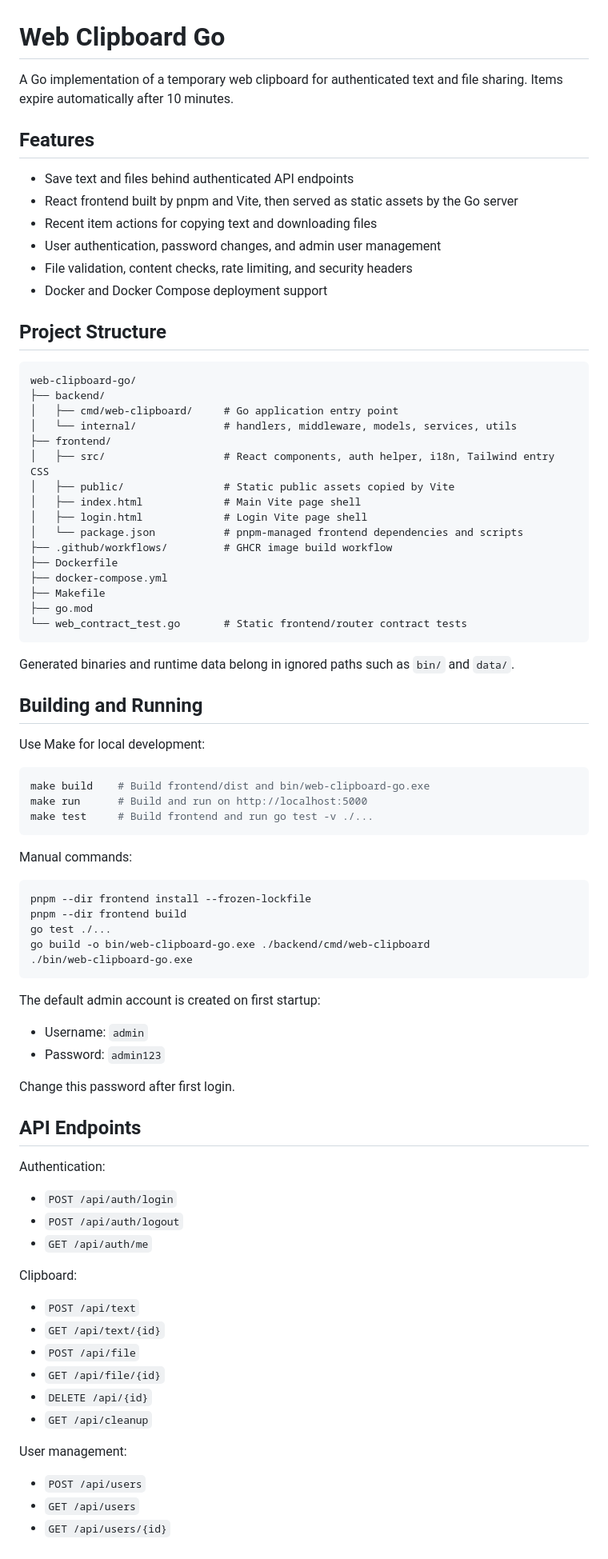
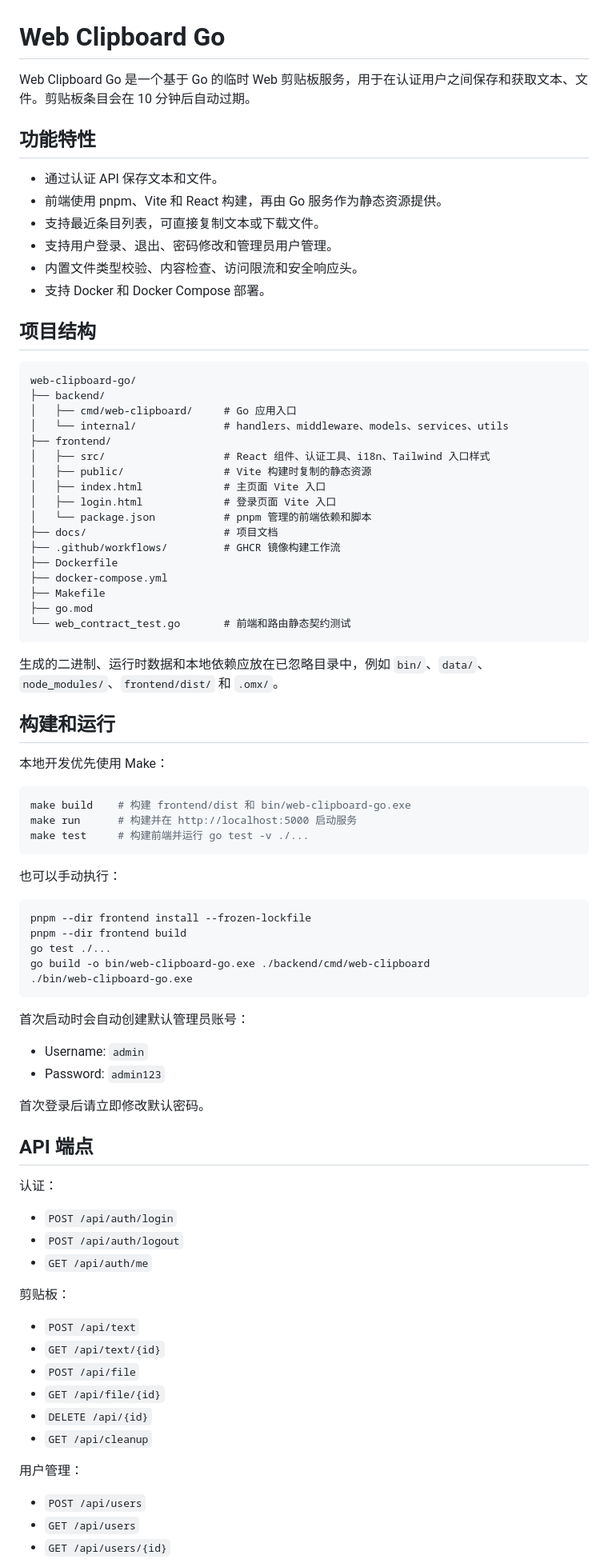
Before and after one commit to wang-yn/web-clipboard-go, a Markdown page: README.md, the part around one of its changes. Shown at 80% size. Rendered like a GitHub page.

````diff
--- a/README.md
+++ b/README.md
@@ -1,50 +1,51 @@
 # Web Clipboard Go
 
-A Go implementation of a temporary web clipboard for authenticated text and file sharing. Items expire automatically after 10 minutes.
+Web Clipboard Go 是一个基于 Go 的临时 Web 剪贴板服务，用于在认证用户之间保存和获取文本、文件。剪贴板条目会在 10 分钟后自动过期。
 
-## Features
+## 功能特性
 
-- Save text and files behind authenticated API endpoints
-- React frontend built by pnpm and Vite, then served as static assets by the Go server
-- Recent item actions for copying text and downloading files
-- User authentication, password changes, and admin user management
-- File validation, content checks, rate limiting, and security headers
-- Docker and Docker Compose deployment support
+- 通过认证 API 保存文本和文件。
+- 前端使用 pnpm、Vite 和 React 构建，再由 Go 服务作为静态资源提供。
+- 支持最近条目列表，可直接复制文本或下载文件。
+- 支持用户登录、退出、密码修改和管理员用户管理。
+- 内置文件类型校验、内容检查、访问限流和安全响应头。
+- 支持 Docker 和 Docker Compose 部署。
 
-## Project Structure
+## 项目结构
 
-```
+```text
 web-clipboard-go/
 ├── backend/
-│   ├── cmd/web-clipboard/     # Go application entry point
-│   └── internal/              # handlers, middleware, models, services, utils
+│   ├── cmd/web-clipboard/     # Go 应用入口
+│   └── internal/              # handlers、middleware、models、services、utils
 ├── frontend/
-│   ├── src/                   # React components, auth helper, i18n, Tailwind entry CSS
-│   ├── public/                # Static public assets copied by Vite
-│   ├── index.html             # Main Vite page shell
-│   ├── login.html             # Login Vite page shell
-│   └── package.json           # pnpm-managed frontend dependencies and scripts
-├── .github/workflows/         # GHCR image build workflow
+│   ├── src/                   # React 组件、认证工具、i18n、Tailwind 入口样式
+│   ├── public/                # Vite 构建时复制的静态资源
+│   ├── index.html             # 主页面 Vite 入口
+│   ├── login.html             # 登录页面 Vite 入口
+│   └── package.json           # pnpm 管理的前端依赖和脚本
+├── docs/                      # 项目文档
+├── .github/workflows/         # GHCR 镜像构建工作流
 ├── Dockerfile
 ├── docker-compose.yml
 ├── Makefile
 ├── go.mod
-└── web_contract_test.go       # Static frontend/router contract tests
+└── web_contract_test.go       # 前端和路由静态契约测试
 ```
 
-Generated binaries and runtime data belong in ignored paths such as `bin/` and `data/`.
+生成的二进制、运行时数据和本地依赖应放在已忽略目录中，例如 `bin/`、`data/`、`node_modules/`、`frontend/dist/` 和 `.omx/`。
 
-## Building and Running
+## 构建和运行
 
-Use Make for local development:
+本地开发优先使用 Make：
 
 ```bash
-make build    # Build frontend/dist and bin/web-clipboard-go.exe
-make run      # Build and run on http://localhost:5000
-make test     # Build frontend and run go test -v ./...
+make build    # 构建 frontend/dist 和 bin/web-clipboard-go.exe
+make run      # 构建并在 http://localhost:5000 启动服务
+make test     # 构建前端并运行 go test -v ./...
 ```
 
-Manual commands:
+也可以手动执行：
 
 ```bash
 pnpm --dir frontend install --frozen-lockfile
@@ -54,22 +55,22 @@ go build -o bin/web-clipboard-go.exe ./backend/cmd/web-clipboard
 ./bin/web-clipboard-go.exe
 ```
 
-The default admin account is created on first startup:
+首次启动时会自动创建默认管理员账号：
 
 - Username: `admin`
 - Password: `admin123`
 
-Change this password after first login.
+首次登录后请立即修改默认密码。
 
-## API Endpoints
+## API 端点
 
-Authentication:
+认证：
 
 - `POST /api/auth/login`
 - `POST /api/auth/logout`
 - `GET /api/auth/me`
 
-Clipboard:
+剪贴板：
 
 - `POST /api/text`
 - `GET /api/text/{id}`
@@ -78,7 +79,7 @@ Clipboard:
 - `DELETE /api/{id}`
 - `GET /api/cleanup`
 
-User management:
+用户管理：
 
 - `POST /api/users`
 - `GET /api/users`
````
Also changed, not shown: other parts of README.md (+38 -21 lines), AGENTS.md (+1 -1 lines), docs/oauth-unified-login-plan.md (added, +355 -0 lines).
